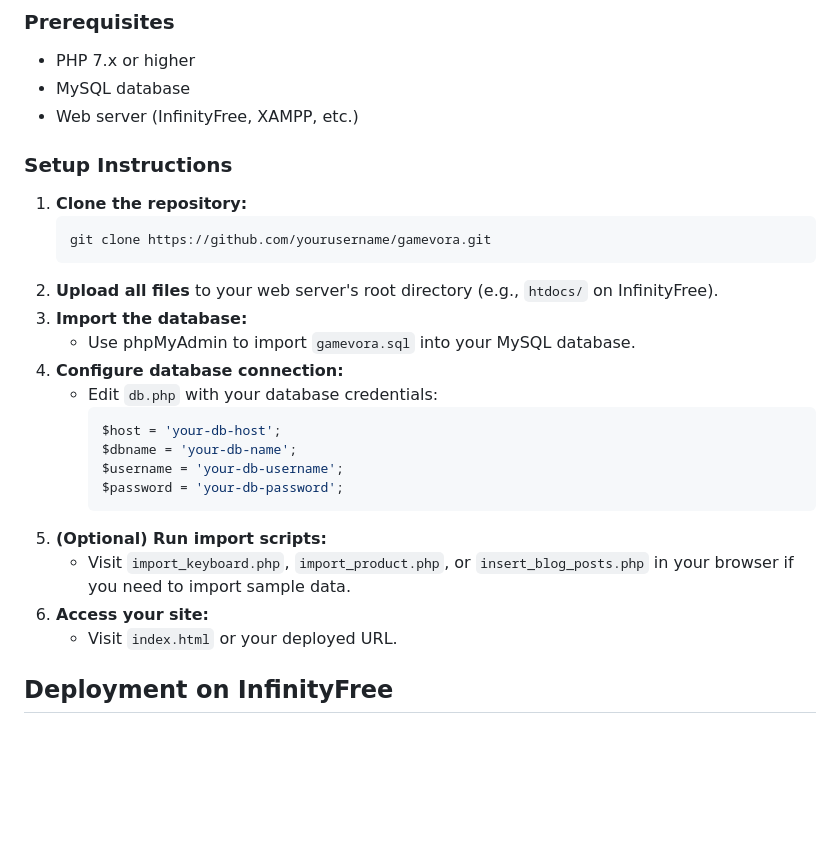
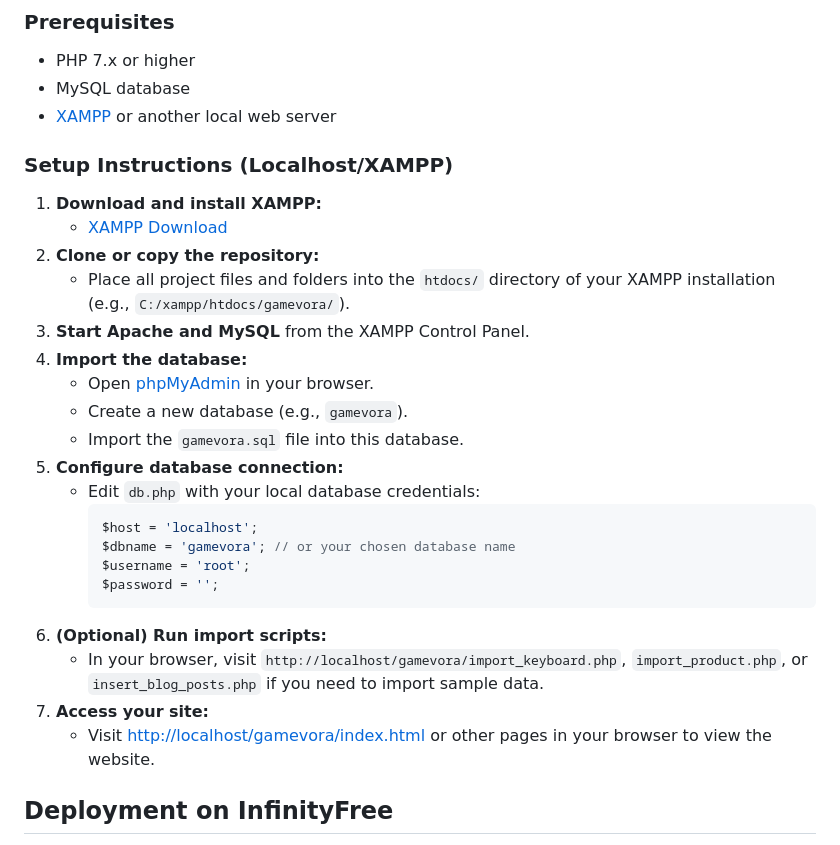
Before and after one commit to bibihool/Gamevora, a Markdown page: README.md, the part around the change. Drawn GitHub-style; blank space fills up the shorter version.

````diff
--- a/README.md
+++ b/README.md
@@ -39,28 +39,30 @@ Gamevora is a modern affiliate marketing website focused on gaming gear reviews,
 ### Prerequisites
 - PHP 7.x or higher
 - MySQL database
-- Web server (InfinityFree, XAMPP, etc.)
+- [XAMPP](https://www.apachefriends.org/) or another local web server
 
-### Setup Instructions
-1. **Clone the repository:**
-   ```
-   git clone https://github.com/yourusername/gamevora.git
-   ```
-2. **Upload all files** to your web server's root directory (e.g., `htdocs/` on InfinityFree).
-3. **Import the database:**
-   - Use phpMyAdmin to import `gamevora.sql` into your MySQL database.
-4. **Configure database connection:**
-   - Edit `db.php` with your database credentials:
+### Setup Instructions (Localhost/XAMPP)
+1. **Download and install XAMPP:**
+   - [XAMPP Download](https://www.apachefriends.org/index.html)
+2. **Clone or copy the repository:**
+   - Place all project files and folders into the `htdocs/` directory of your XAMPP installation (e.g., `C:/xampp/htdocs/gamevora/`).
+3. **Start Apache and MySQL** from the XAMPP Control Panel.
+4. **Import the database:**
+   - Open [phpMyAdmin](http://localhost/phpmyadmin/) in your browser.
+   - Create a new database (e.g., `gamevora`).
+   - Import the `gamevora.sql` file into this database.
+5. **Configure database connection:**
+   - Edit `db.php` with your local database credentials:
      ```php
-     $host = 'your-db-host';
-     $dbname = 'your-db-name';
-     $username = 'your-db-username';
-     $password = 'your-db-password';
+     $host = 'localhost';
+     $dbname = 'gamevora'; // or your chosen database name
+     $username = 'root';
+     $password = '';
      ```
-5. **(Optional) Run import scripts:**
-   - Visit `import_keyboard.php`, `import_product.php`, or `insert_blog_posts.php` in your browser if you need to import sample data.
-6. **Access your site:**
-   - Visit `index.html` or your deployed URL.
+6. **(Optional) Run import scripts:**
+   - In your browser, visit `http://localhost/gamevora/import_keyboard.php`, `import_product.php`, or `insert_blog_posts.php` if you need to import sample data.
+7. **Access your site:**
+   - Visit [http://localhost/gamevora/index.html](http://localhost/gamevora/index.html) or other pages in your browser to view the website.
 
 ## Deployment on InfinityFree
 - Sign up at [InfinityFree](https://infinityfree.net/)
````
